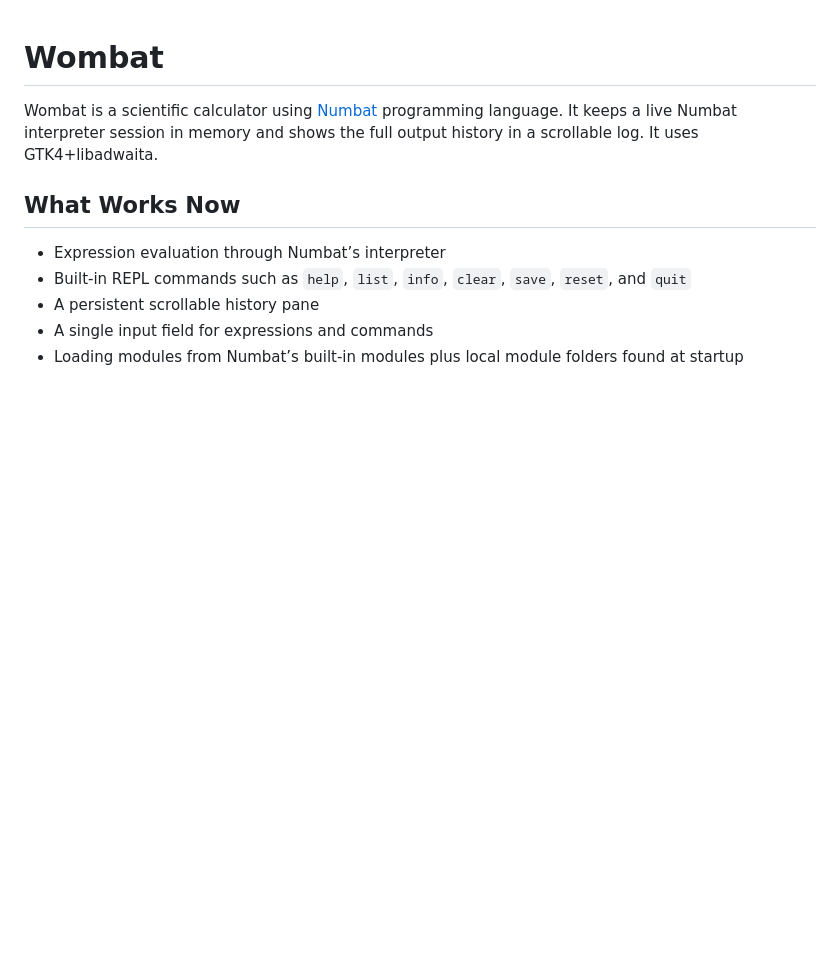
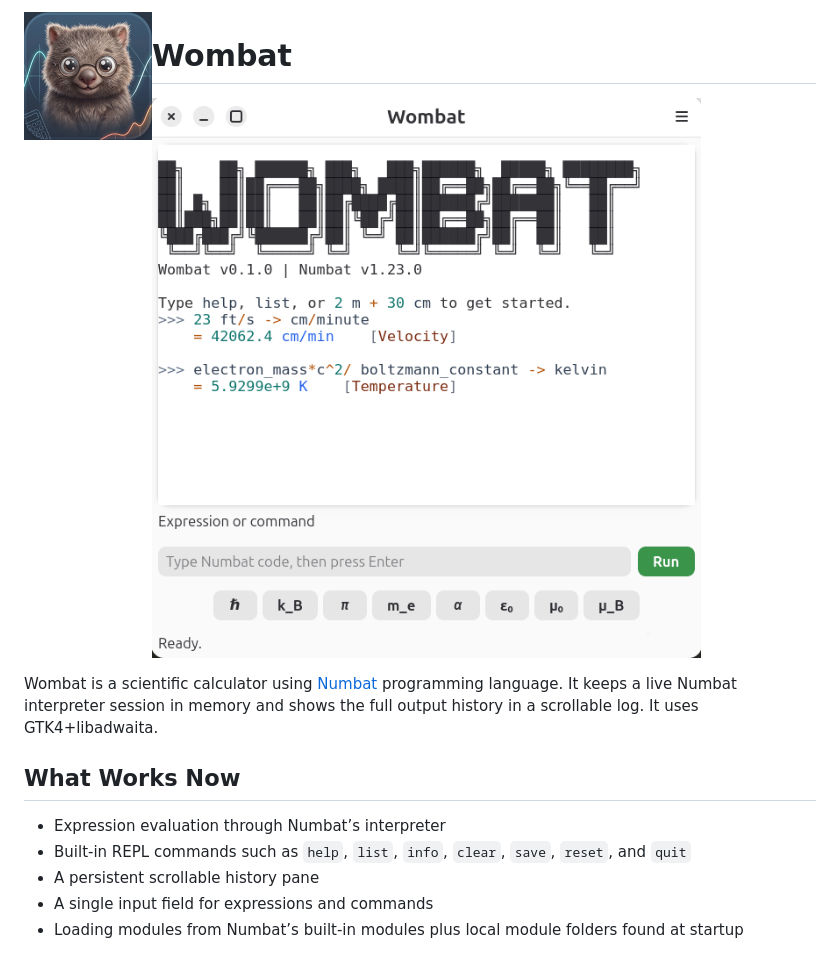
Before and after one commit to archisman-panigrahi/wombat, a Markdown page: README.md, the part around the change. GitHub-like rendering; pictures changed too: screenshot/wombat.png (added); blank space fills up the shorter version.

Commit message:
add screenshot to README

```diff
--- a/README.md
+++ b/README.md
@@ -1,4 +1,8 @@
+<img src="data/io.github.archisman_panigrahi.wombat.png"  alt="Blanket" width="128" height="128" align="left"/>
+
 # Wombat
+
+![wombat](screenshot/wombat.png)
 
 Wombat is a scientific calculator using [Numbat](https://github.com/sharkdp/numbat) programming language. It keeps a live Numbat interpreter session in memory and shows the full output history in a scrollable log. It uses GTK4+libadwaita.
 
```
